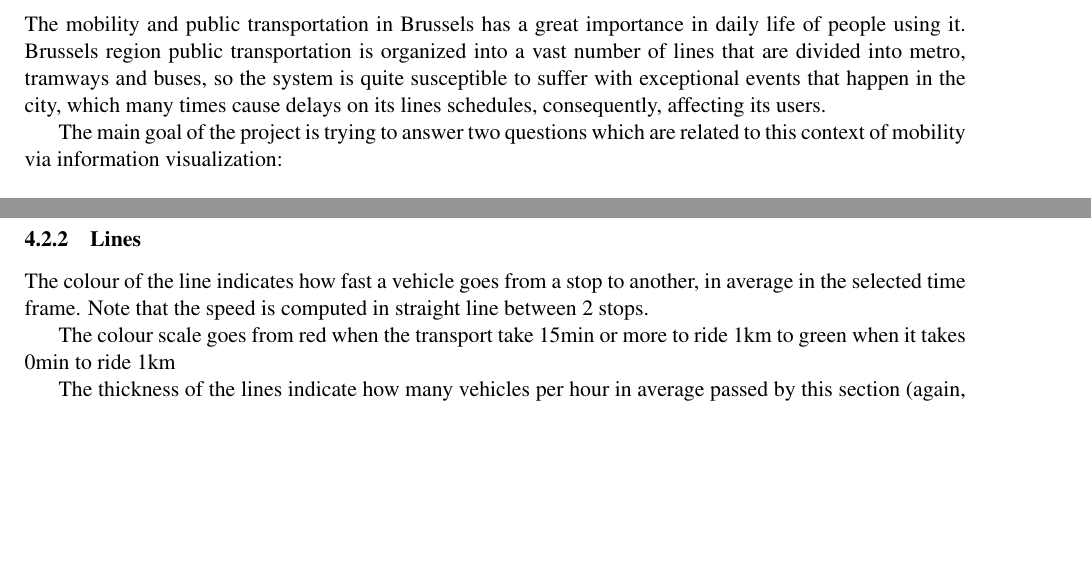
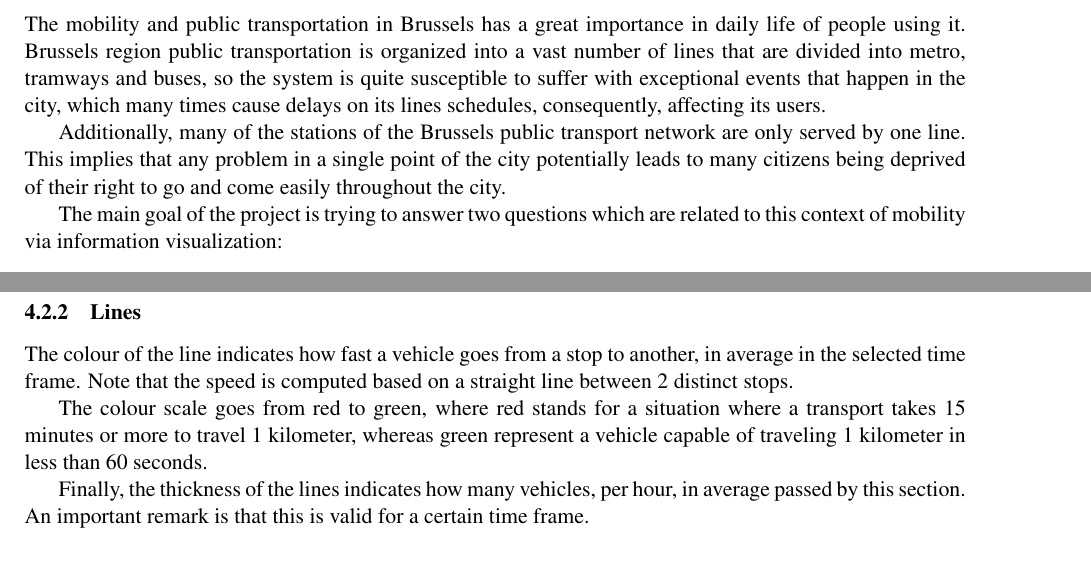
Before and after one commit to lunuju/infoviz, a LaTeX document (report/infoviz-repport.tex): two parts of pages 1 and 2 of 3 before the commit and two parts of pages 1 and 3 of 4 after it, joined at a grey line, cut so that both start at the same text, the shorter picture padded with empty space. Compiled offline with pdfLaTeX.

Commit message:
Update infoviz-repport.tex
For the Information Visualization course in the VUB. Tried to upload before, but guess that my changes were not committed.

```diff
--- a/report/infoviz-repport.tex
+++ b/report/infoviz-repport.tex
@@ -35,6 +35,8 @@
 
 The mobility and public transportation in Brussels has a great importance in daily life of people using it.  Brussels region public transportation is organized into a vast number of lines that are divided into metro, tramways and buses, so the system is quite susceptible to suffer with exceptional events that happen in the city, which many times cause delays on its lines schedules, consequently, affecting its users.
 
+Additionally, many of the stations of the Brussels public transport network are only served by one line. This implies that any problem in a single point of the city potentially leads to many citizens being deprived of their right to go and come easily throughout the city.
+
 The main goal of the project is trying to answer two questions which are related to this context of mobility via information visualization:
 
 \begin{enumerate}
@@ -94,11 +96,11 @@
 The density of STIB stops in Brussels has been computed using a gaussian kernel density estimation \cite{kdewiki}. Low densities (places where there are not many, or not any stops around) are red, average densities in blue and high densities (places with lots of STIB stops around) in yellow.
 
 \subsubsection{Lines}
-The colour of the line indicates how fast a vehicle goes from a stop to another, in average in the selected time frame. Note that the speed is computed in straight line between 2 stops.
+The colour of the line indicates how fast a vehicle goes from a stop to another, in average in the selected time frame. Note that the speed is computed based on a straight line between 2 distinct stops.
 
-The colour scale goes from red when the transport take 15min or more to ride 1km to green when it takes 0min to ride 1km
+The colour scale goes from red to green, where red stands for a situation where a transport takes 15 minutes or more to travel 1 kilometer, whereas green represent a vehicle capable of traveling 1 kilometer in less than 60 seconds.
 
-The thickness of the lines indicate how many vehicles per hour in average passed by this section (again, in the selected time frame)
+Finally, the thickness of the lines indicates how many vehicles, per hour, in average passed by this section. An important remark is that this is valid for a certain time frame.
 
 
 \subsection{Detailed view}
```
Also changed, not shown: report/infoviz-repport.tex (2 more changed lines).
